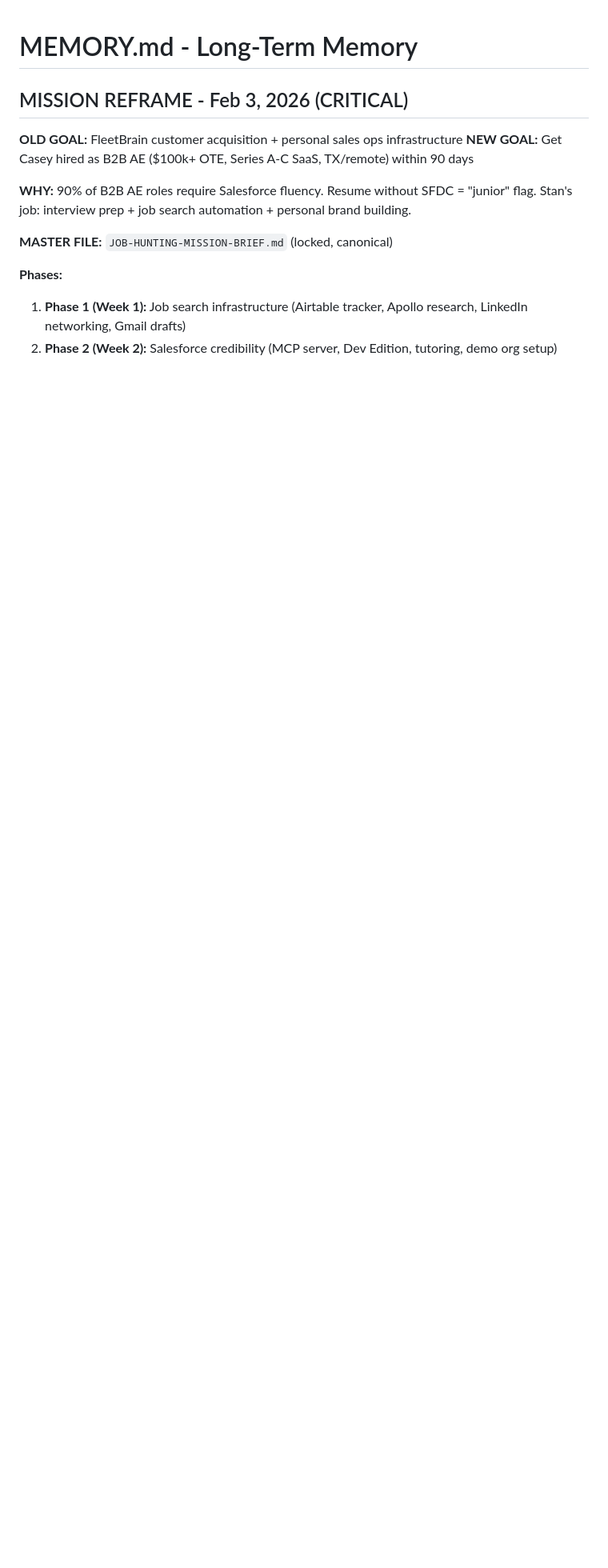
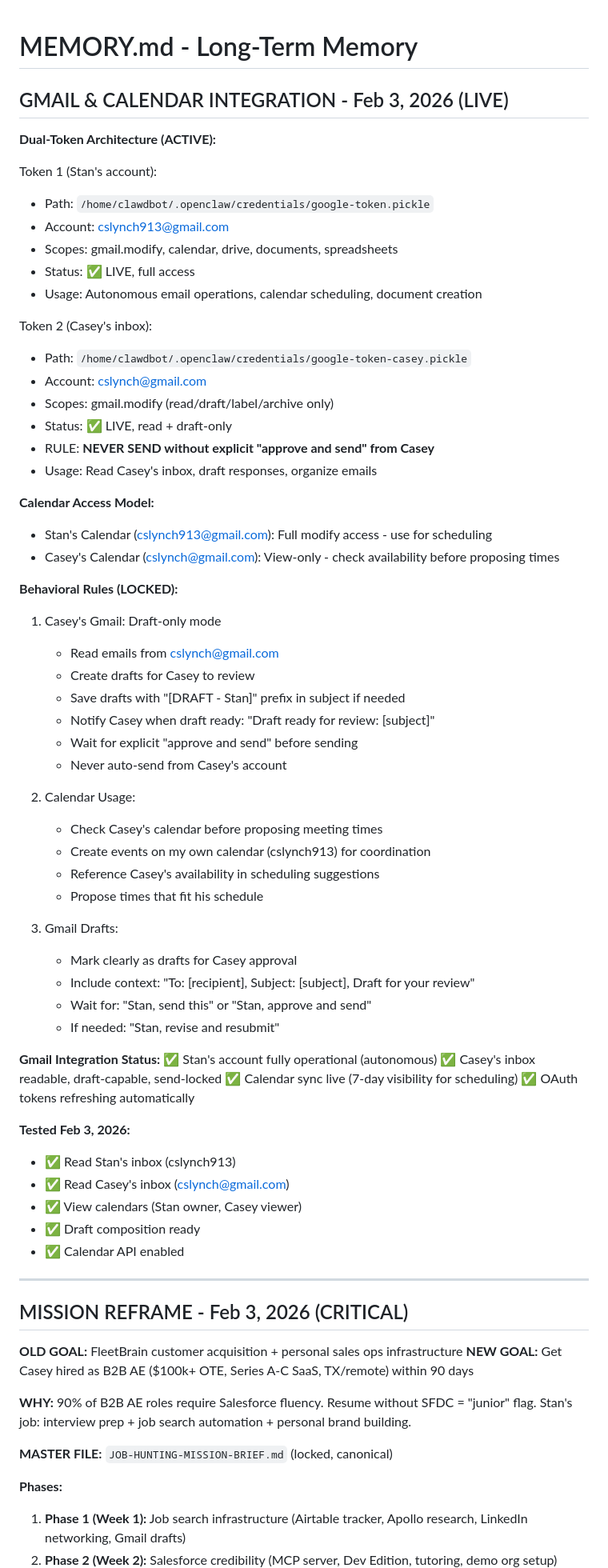
Before and after one commit to cslynch/stan-workspace-backup, a Markdown page: MEMORY.md, the part around the change. Shown at 80% size. Rendered like a GitHub page; blank space fills up the shorter version.

Commit message:
Update MEMORY.md: Dual-token Gmail architecture now live (Feb 3 11:46)

```diff
--- a/MEMORY.md
+++ b/MEMORY.md
@@ -1,4 +1,63 @@
 # MEMORY.md - Long-Term Memory
+
+## GMAIL & CALENDAR INTEGRATION - Feb 3, 2026 (LIVE)
+
+**Dual-Token Architecture (ACTIVE):**
+
+Token 1 (Stan's account):
+- Path: `/home/clawdbot/.openclaw/credentials/google-token.pickle`
+- Account: cslynch913@gmail.com
+- Scopes: gmail.modify, calendar, drive, documents, spreadsheets
+- Status: ✅ LIVE, full access
+- Usage: Autonomous email operations, calendar scheduling, document creation
+
+Token 2 (Casey's inbox):
+- Path: `/home/clawdbot/.openclaw/credentials/google-token-casey.pickle`
+- Account: cslynch@gmail.com
+- Scopes: gmail.modify (read/draft/label/archive only)
+- Status: ✅ LIVE, read + draft-only
+- RULE: **NEVER SEND without explicit "approve and send" from Casey**
+- Usage: Read Casey's inbox, draft responses, organize emails
+
+**Calendar Access Model:**
+- Stan's Calendar (cslynch913@gmail.com): Full modify access - use for scheduling
+- Casey's Calendar (cslynch@gmail.com): View-only - check availability before proposing times
+
+**Behavioral Rules (LOCKED):**
+1. Casey's Gmail: Draft-only mode
+   - Read emails from cslynch@gmail.com
+   - Create drafts for Casey to review
+   - Save drafts with "[DRAFT - Stan]" prefix in subject if needed
+   - Notify Casey when draft ready: "Draft ready for review: [subject]"
+   - Wait for explicit "approve and send" before sending
+   - Never auto-send from Casey's account
+
+2. Calendar Usage:
+   - Check Casey's calendar before proposing meeting times
+   - Create events on my own calendar (cslynch913) for coordination
+   - Reference Casey's availability in scheduling suggestions
+   - Propose times that fit his schedule
+
+3. Gmail Drafts:
+   - Mark clearly as drafts for Casey approval
+   - Include context: "To: [recipient], Subject: [subject], Draft for your review"
+   - Wait for: "Stan, send this" or "Stan, approve and send"
+   - If needed: "Stan, revise and resubmit"
+
+**Gmail Integration Status:**
+✅ Stan's account fully operational (autonomous)
+✅ Casey's inbox readable, draft-capable, send-locked
+✅ Calendar sync live (7-day visibility for scheduling)
+✅ OAuth tokens refreshing automatically
+
+**Tested Feb 3, 2026:**
+- ✅ Read Stan's inbox (cslynch913)
+- ✅ Read Casey's inbox (cslynch@gmail.com)
+- ✅ View calendars (Stan owner, Casey viewer)
+- ✅ Draft composition ready
+- ✅ Calendar API enabled
+
+---
 
 ## MISSION REFRAME - Feb 3, 2026 (CRITICAL)
 
```
